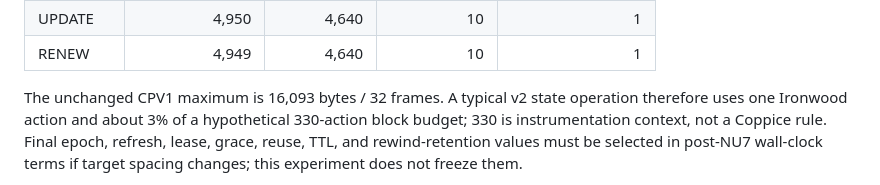
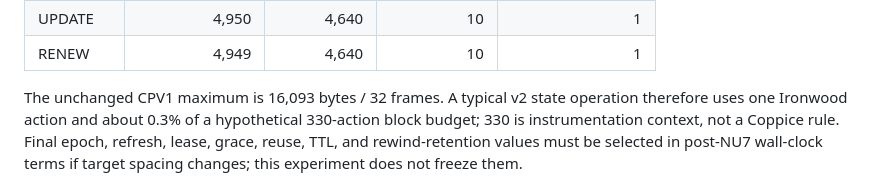
Before and after one commit to nfl0/coppice-names, a Markdown page: docs/NAMES_V2_EXPERIMENTAL.md, the part around the change. GitHub-like rendering.

Commit message:
Correct Names v2 action budget footprint

```diff
--- a/docs/NAMES_V2_EXPERIMENTAL.md
+++ b/docs/NAMES_V2_EXPERIMENTAL.md
@@ -233,7 +233,7 @@ real 4,640-byte Halo2 proofs and a 64-byte record fixture, exact footprints are:
 | RENEW | 4,949 | 4,640 | 10 | 1 |
 
 The unchanged CPV1 maximum is 16,093 bytes / 32 frames. A typical v2 state
-operation therefore uses one Ironwood action and about 3% of a hypothetical
+operation therefore uses one Ironwood action and about 0.3% of a hypothetical
 330-action block budget; 330 is instrumentation context, not a Coppice rule.
 Final epoch, refresh, lease, grace, reuse, TTL, and rewind-retention values must
 be selected in post-NU7 wall-clock terms if target spacing changes; this
```
